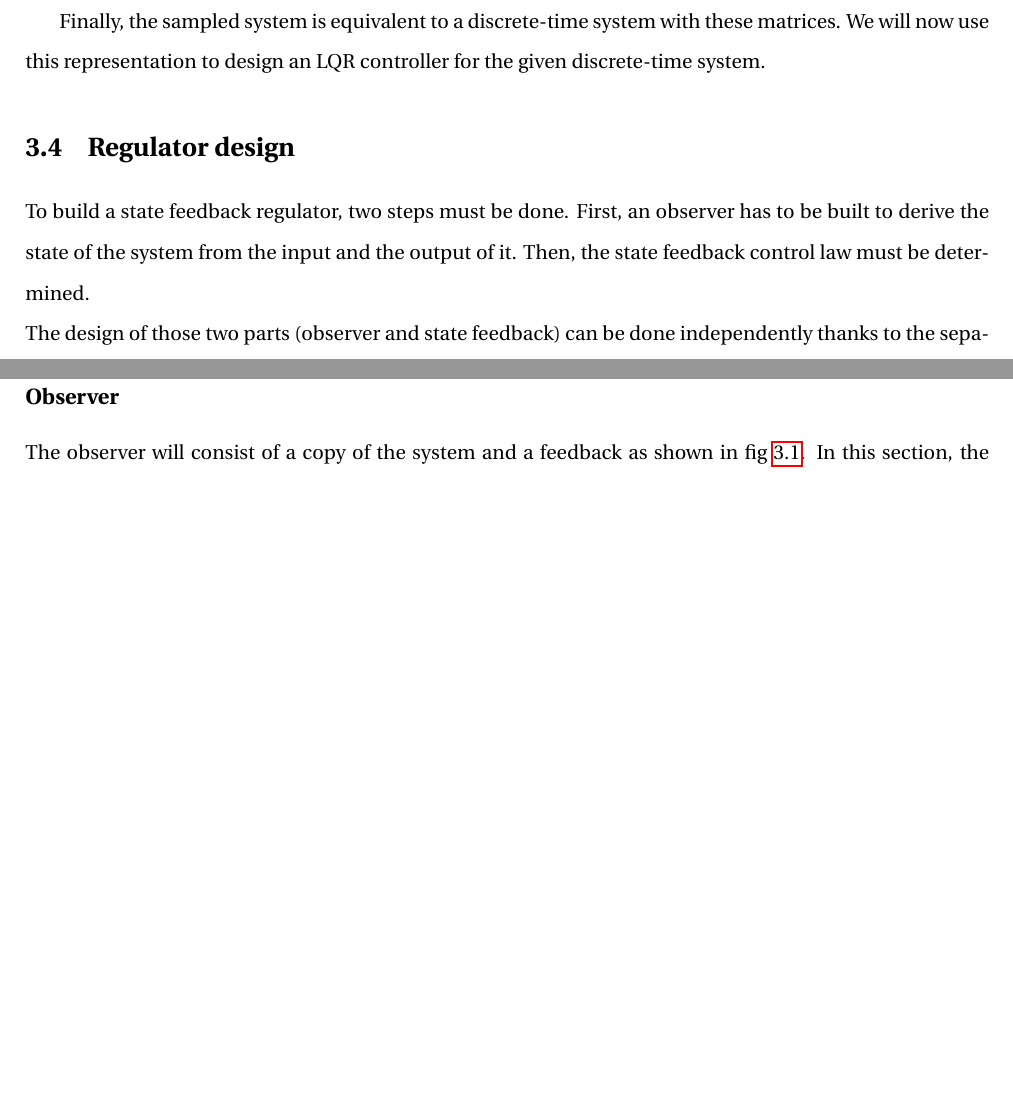
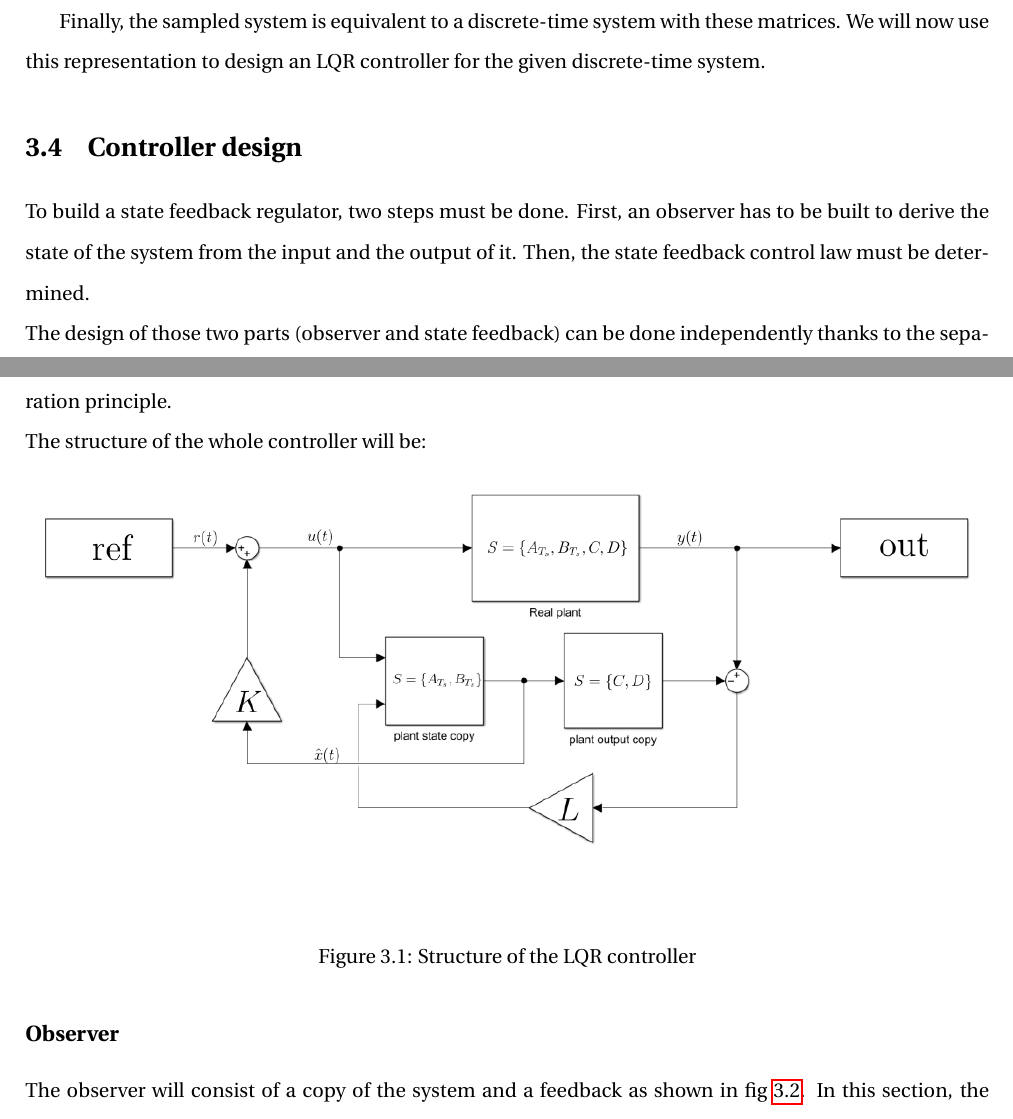
Before and after one commit to E-was-here/CSD_report, a LaTeX document (main.tex, which reads content/chapters/chapter3.tex): two parts of pages 18 and 19 of 24 before the commit and two parts of pages 18 and 19 of 25 after it, joined at a grey line, cut so that both start at the same text, the shorter picture padded with empty space. Compiled offline with pdfLaTeX.

Commit message:
end of the whole section (maybe)

```diff
--- a/content/chapters/chapter3.tex
+++ b/content/chapters/chapter3.tex
@@ -164,12 +164,20 @@ where:
 
 Finally, the sampled system is equivalent to a discrete-time system with these matrices. We will now use this representation to design an LQR controller for the given discrete-time system.
 
-\section{Regulator design}
+\section{Controller design}
 
 To build a state feedback regulator, two steps must be done. First, an observer has to be built to derive the state of
 the system from the input and the output of it. Then, the state feedback control law must be determined.\\
 The design of those two parts (observer and state feedback) can be done independently thanks to the separation
-principle.
+principle.\\
+The structure of the whole controller will be:
+
+\begin{figure}[H]
+    \centering
+    \includegraphics[width = \textwidth]{Pictures/lqr_controller.png}
+    \caption{Structure of the LQR controller}
+    \label{fig:lqr structure}
+\end{figure}
 
 \subsection{Observer}
 
```
Also changed, not shown: Pictures/lqr_controller.png (added), main.pdf.
